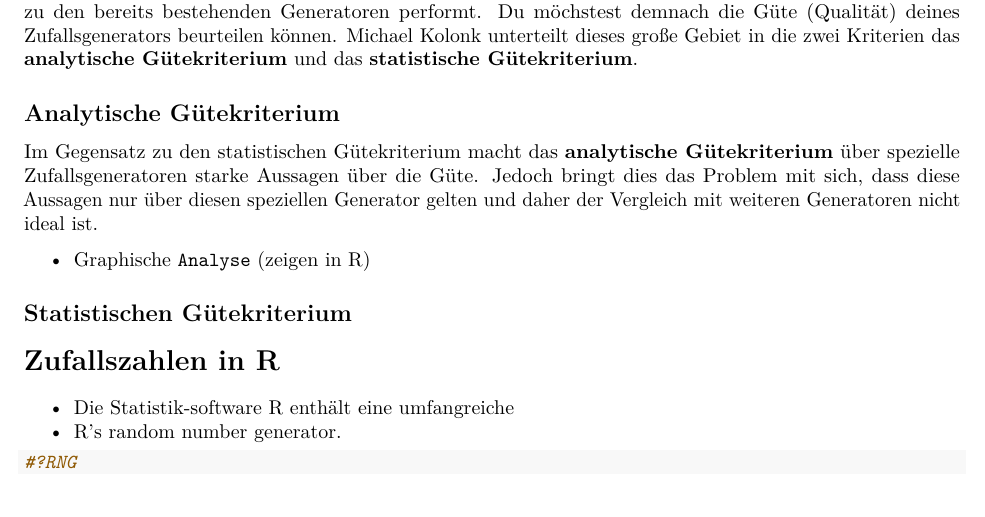
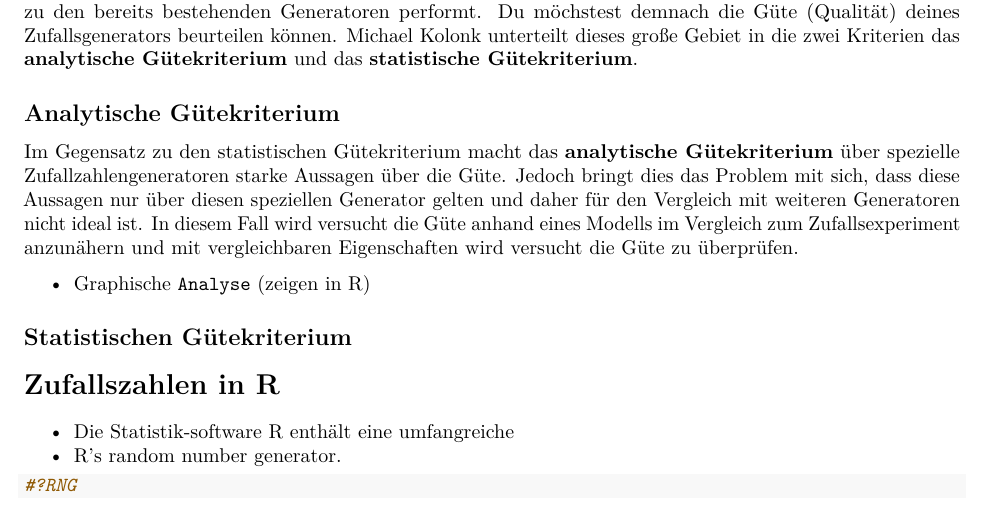
Before and after one commit to comnGuy/Simulation-von-Zufallszahlen, an R Markdown document (sim_zv.Rmd): part of page 3 of 4, cut so that both start at the same text. Rendered offline with R 4.5, knitr and Pandoc, then LaTeX, with nearby package versions.

Commit message:
Kleinere Verbesserungen Erweiterung des Abschnittes "Analytische Gütekriterium"

```diff
--- a/sim_zv.Rmd
+++ b/sim_zv.Rmd
@@ -77,7 +77,7 @@ Um Zufallszahlen zu erzeugen...
 Stell dir vor, du hast eben einen Zufallsgenerator kreiert und möchtest wissen, wie dieser im Gegensatz zu den bereits bestehenden Generatoren performt. Du möchstest demnach die Güte (Qualität) deines Zufallsgenerators beurteilen können. Michael Kolonk unterteilt dieses große Gebiet in die zwei Kriterien das \textbf{analytische Gütekriterium} und das \textbf{statistische Gütekriterium}.
 
 ## Analytische Gütekriterium
-Im Gegensatz zu den statistischen Gütekriterium macht das \textbf{analytische Gütekriterium} über spezielle Zufallsgeneratoren starke Aussagen über die Güte. Jedoch bringt dies das Problem mit sich, dass diese Aussagen nur über diesen speziellen Generator gelten und daher der Vergleich mit weiteren Generatoren nicht ideal ist.
+Im Gegensatz zu den statistischen Gütekriterium macht das \textbf{analytische Gütekriterium} über spezielle Zufallzahlengeneratoren starke Aussagen über die Güte. Jedoch bringt dies das Problem mit sich, dass diese Aussagen nur über diesen speziellen Generator gelten und daher für den Vergleich mit weiteren Generatoren nicht ideal ist. In diesem Fall wird versucht die Güte anhand eines Modells im Vergleich zum Zufallsexperiment anzunähern und mit vergleichbaren Eigenschaften wird versucht die Güte zu überprüfen.
 
 * Graphische `Analyse` (zeigen in R)
 
```
Also changed, not shown: sim_zv.Rmd (2 more changed lines).
